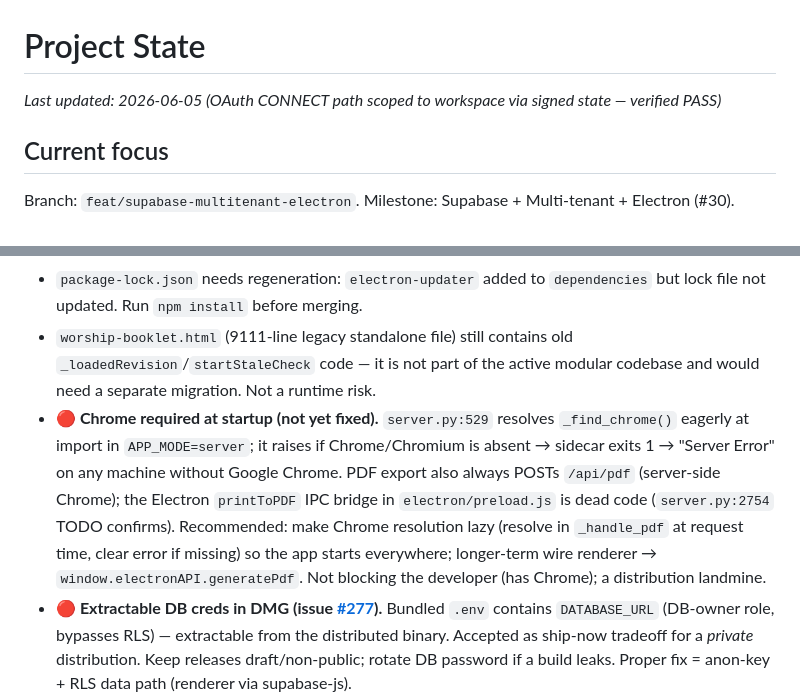
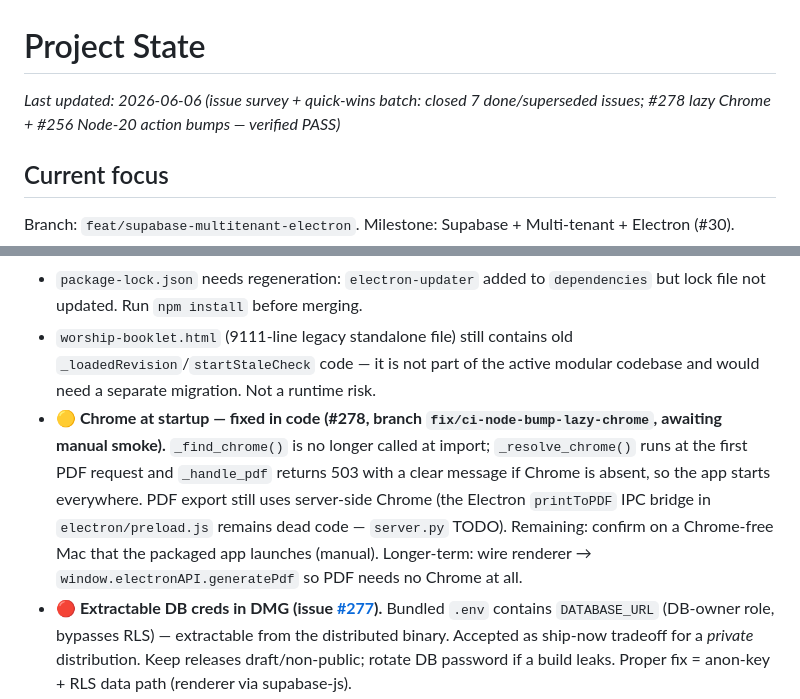
Before and after one commit to ajhochy/bulletin-generator, a Markdown page: docs/ai/project-state.md, 2 parts joined by grey strips. GitHub-like rendering.

Commit message:
docs(ai): record issue survey + #278/#256 quick-wins batch
Co-Authored-By: Claude Opus 4.8 <noreply@anthropic.com>

```diff
--- a/docs/ai/project-state.md
+++ b/docs/ai/project-state.md
@@ -1,6 +1,6 @@
 # Project State
 
-_Last updated: 2026-06-05 (OAuth CONNECT path scoped to workspace via signed state — verified PASS)_
+_Last updated: 2026-06-06 (issue survey + quick-wins batch: closed 7 done/superseded issues; #278 lazy Chrome + #256 Node-20 action bumps — verified PASS)_
 
 ## Current focus
 
@@ -51,7 +54,7 @@ Side branch `test/e2e-playwright-foundation` holds the Playwright E2E suite; its
 - Windows NSIS installer is unsigned. SmartScreen will warn until a Windows EV/OV certificate is obtained.
 - `package-lock.json` needs regeneration: `electron-updater` added to `dependencies` but lock file not updated. Run `npm install` before merging.
 - `worship-booklet.html` (9111-line legacy standalone file) still contains old `_loadedRevision`/`startStaleCheck` code — it is not part of the active modular codebase and would need a separate migration. Not a runtime risk.
-- **🔴 Chrome required at startup (not yet fixed).** `server.py:529` resolves `_find_chrome()` eagerly at import in `APP_MODE=server`; it raises if Chrome/Chromium is absent → sidecar exits 1 → "Server Error" on any machine without Google Chrome. PDF export also always POSTs `/api/pdf` (server-side Chrome); the Electron `printToPDF` IPC bridge in `electron/preload.js` is dead code (`server.py:2754` TODO confirms). Recommended: make Chrome resolution lazy (resolve in `_handle_pdf` at request time, clear error if missing) so the app starts everywhere; longer-term wire renderer → `window.electronAPI.generatePdf`. Not blocking the developer (has Chrome); a distribution landmine.
+- **🟡 Chrome at startup — fixed in code (#278, branch `fix/ci-node-bump-lazy-chrome`, awaiting manual smoke).** `_find_chrome()` is no longer called at import; `_resolve_chrome()` runs at the first PDF request and `_handle_pdf` returns 503 with a clear message if Chrome is absent, so the app starts everywhere. PDF export still uses server-side Chrome (the Electron `printToPDF` IPC bridge in `electron/preload.js` remains dead code — `server.py` TODO). Remaining: confirm on a Chrome-free Mac that the packaged app launches (manual). Longer-term: wire renderer → `window.electronAPI.generatePdf` so PDF needs no Chrome at all.
 - **🔴 Extractable DB creds in DMG (issue [#277](https://github.com/ajhochy/bulletin-generator/issues/277)).** Bundled `.env` contains `DATABASE_URL` (DB-owner role, bypasses RLS) — extractable from the distributed binary. Accepted as ship-now tradeoff for a *private* distribution. Keep releases draft/non-public; rotate DB password if a build leaks. Proper fix = anon-key + RLS data path (renderer via supabase-js).
 - **Orphaned sidecar holds port 8765.** If the app crashes (vs. clean quit), its Python sidecar can be orphaned and keep 8765 bound, causing "Exit code 1" on the next launch (bind fails). `main.js` before-quit kills the sidecar but a crash bypasses it. Harden: sidecar should fail fast with a clear message on bind error, and/or main process should detect/clear a stale listener on startup.
 - **Slow startup** — PyInstaller `--onefile` unpacks the runtime to a temp dir every launch. Switch to `--onedir` (packaged inside the .app) for faster cold start if startup time matters.
```
Also changed, not shown: other parts of docs/ai/project-state.md (+3 -0 lines).
